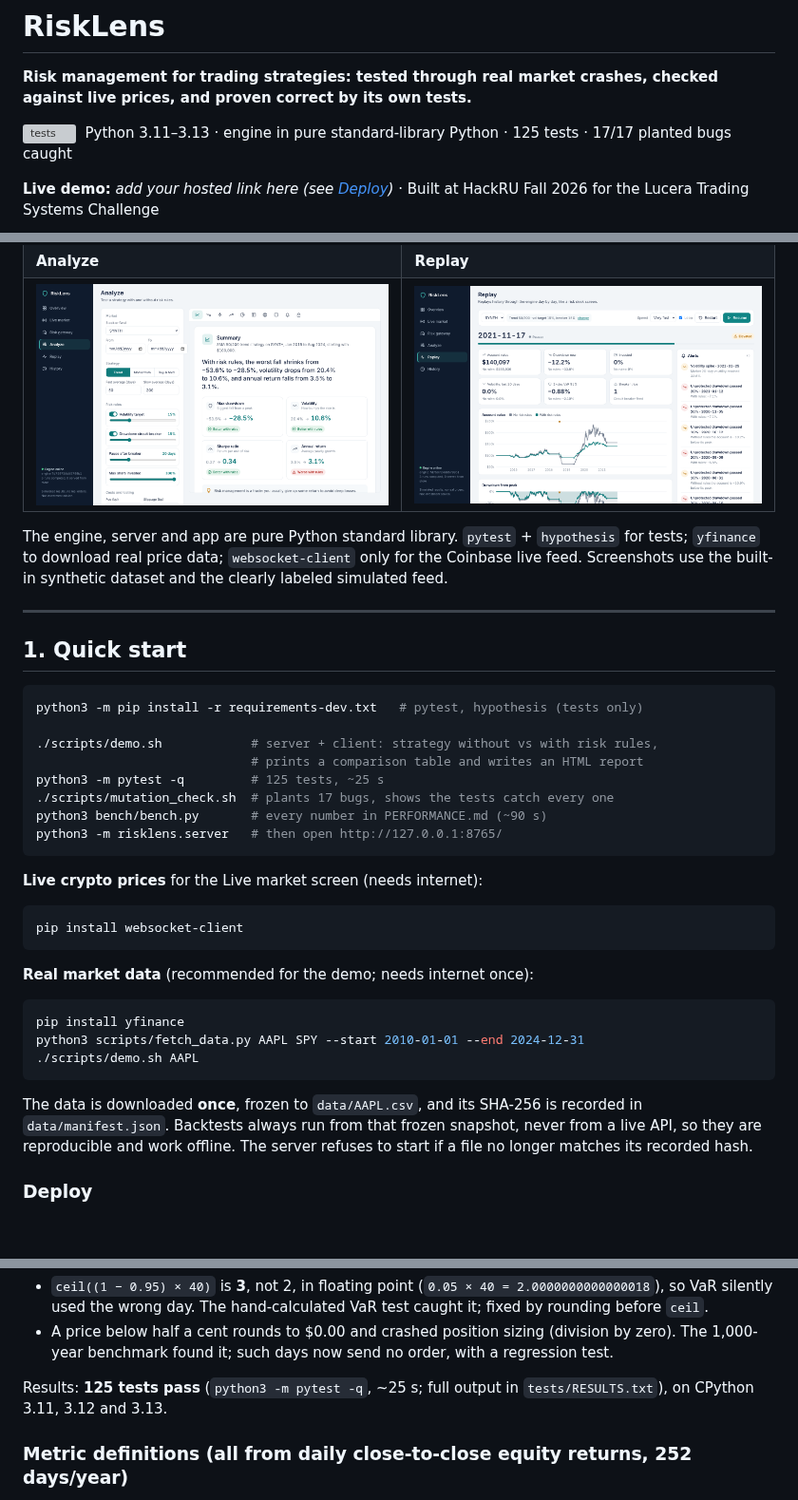
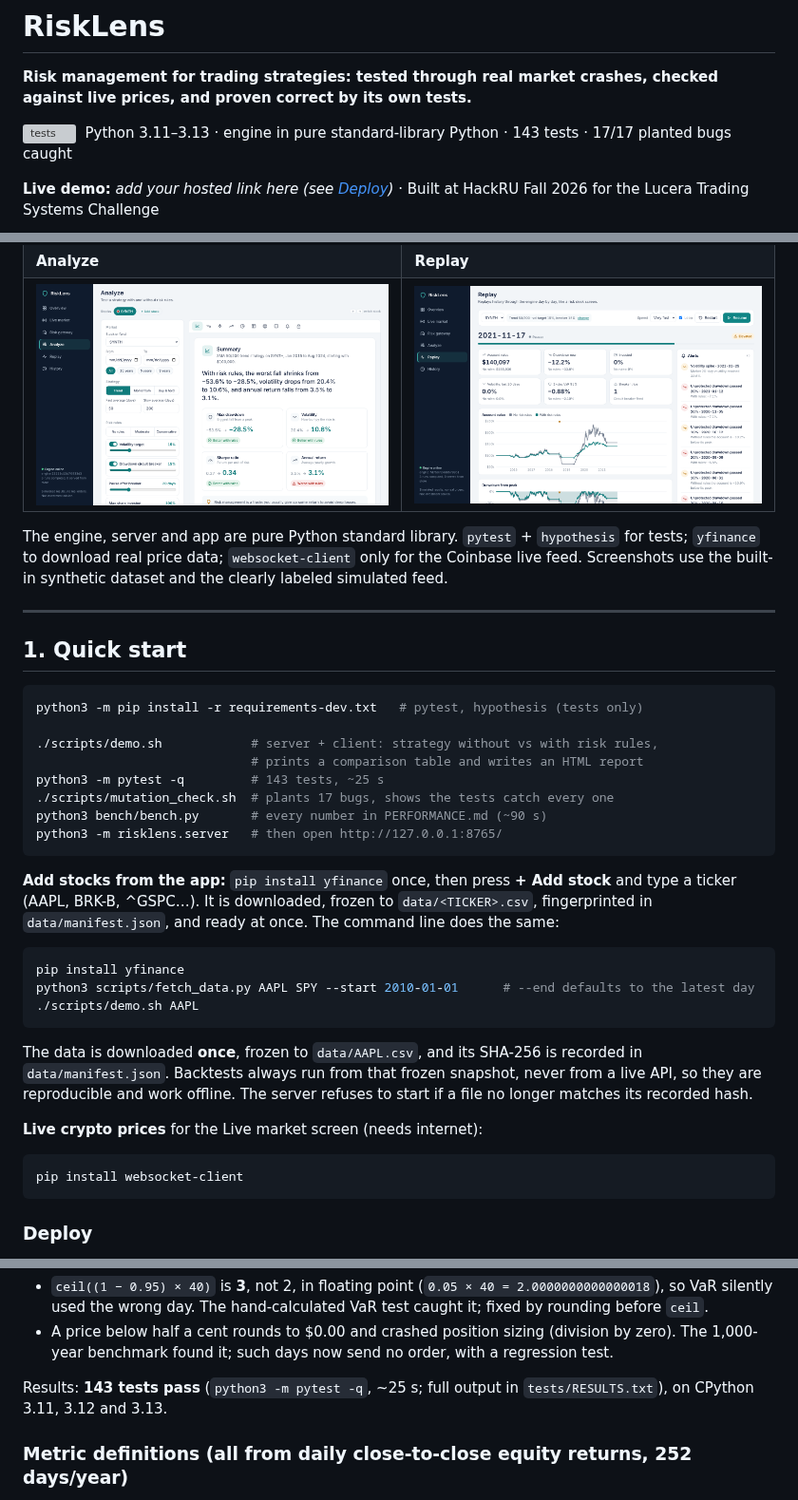
Before and after one commit to AdamTran2008/RiskLens, a Markdown page: README.md, 3 parts joined by grey strips. Shown at 95% size. GitHub-like rendering; pictures changed too: docs/img/analyze.png; blank space fills up the shorter version; grey boxes are pictures that could not be loaded.

````diff
--- a/README.md
+++ b/README.md
@@ -4,7 +4,7 @@
 crashes, checked against live prices, and proven correct by its own tests.**
 
 [![tests](https://github.com/YOUR-GITHUB-USERNAME/risklens/actions/workflows/tests.yml/badge.svg)](https://github.com/YOUR-GITHUB-USERNAME/risklens/actions/workflows/tests.yml)
-&nbsp;Python 3.11–3.13 · engine in pure standard-library Python · 125 tests ·
+&nbsp;Python 3.11–3.13 · engine in pure standard-library Python · 143 tests ·
 17/17 planted bugs caught
 
 **Live demo:** _add your hosted link here (see [Deploy](#deploy))_ ·
@@ -63,27 +64,31 @@ python3 -m pip install -r requirements-dev.txt   # pytest, hypothesis (tests onl
 
 ./scripts/demo.sh            # server + client: strategy without vs with risk rules,
                              # prints a comparison table and writes an HTML report
-python3 -m pytest -q         # 125 tests, ~25 s
+python3 -m pytest -q         # 143 tests, ~25 s
 ./scripts/mutation_check.sh  # plants 17 bugs, shows the tests catch every one
 python3 bench/bench.py       # every number in PERFORMANCE.md (~90 s)
 python3 -m risklens.server   # then open http://127.0.0.1:8765/
 ```
 
-**Live crypto prices** for the Live market screen (needs internet):
-```bash
-pip install websocket-client
-```
+**Add stocks from the app:** `pip install yfinance` once, then press
+**+ Add stock** and type a ticker (AAPL, BRK-B, ^GSPC…). It is downloaded,
+frozen to `data/<TICKER>.csv`, fingerprinted in `data/manifest.json`, and
+ready at once. The command line does the same:
 
-**Real market data** (recommended for the demo; needs internet once):
 ```bash
 pip install yfinance
-python3 scripts/fetch_data.py AAPL SPY --start 2010-01-01 --end 2024-12-31
+python3 scripts/fetch_data.py AAPL SPY --start 2010-01-01      # --end defaults to the latest day
 ./scripts/demo.sh AAPL
 ```
 The data is downloaded **once**, frozen to `data/AAPL.csv`, and its SHA-256 is
 recorded in `data/manifest.json`. Backtests always run from that frozen
 snapshot, never from a live API, so they are reproducible and work offline.
 The server refuses to start if a file no longer matches its recorded hash.
+
+**Live crypto prices** for the Live market screen (needs internet):
+```bash
+pip install websocket-client
+```
 
 ### Deploy
 
@@ -209,7 +214,7 @@ exposure-limit boundary), and we strengthened it.
   (division by zero). The 1,000-year benchmark found it; such days now
   send no order, with a regression test.
 
-Results: **125 tests pass** (`python3 -m pytest -q`, ~25 s; full output in
+Results: **143 tests pass** (`python3 -m pytest -q`, ~25 s; full output in
 `tests/RESULTS.txt`), on CPython 3.11, 3.12 and 3.13.
 
 ### Metric definitions (all from daily close-to-close equity returns, 252 days/year)
````
Also changed, not shown: other parts of README.md (+1 -0 lines), DEVPOST.md (+5 -1 lines), JUDGE_PREP.md (+6 -4 lines), docs/img/overview.png, 7 other files.
